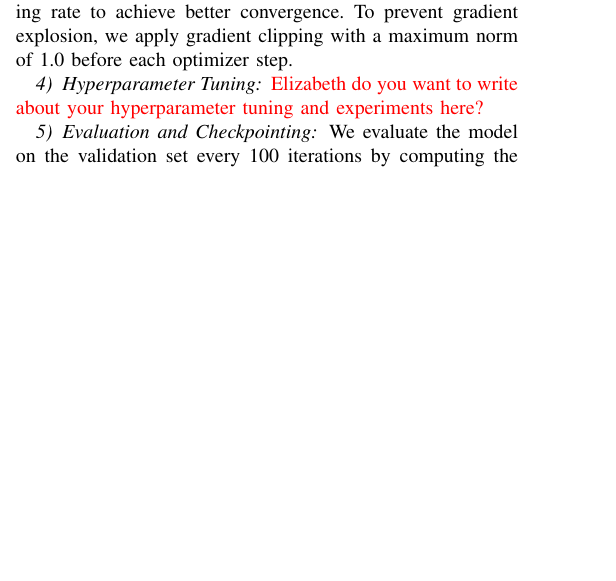
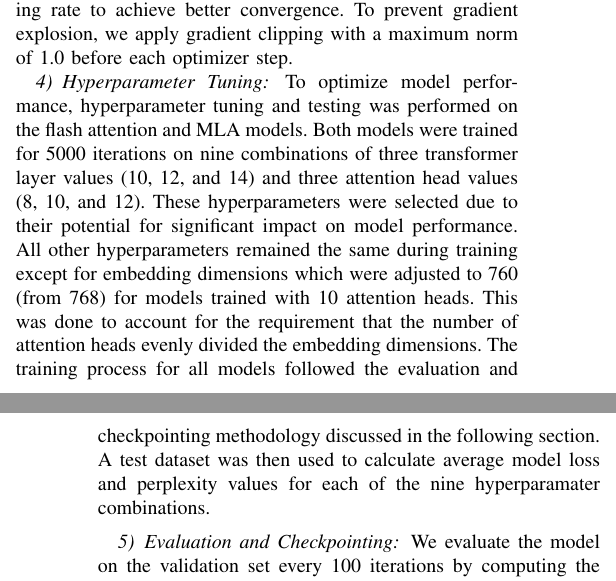
Before and after one commit to Michaelgathara/GPT_Paper, a LaTeX paper (paper/main.tex, which reads paper/sections/hyperparameter.tex): part of one column of page 2 of 3 before the commit and two parts of the columns of pages 2 and 3 of 3 after it, the two joined at a grey line, cut so that both start at the same text, the shorter picture padded with empty space. Compiled offline with pdfLaTeX; a missing font is replaced by an installed copy or a similar font; a LaTeX package or settings file that is missing is left out.

Commit message:
adding hyperparams

```diff
--- a/paper/sections/hyperparameter.tex
+++ b/paper/sections/hyperparameter.tex
@@ -1 +1,7 @@
-\textcolor{red}{Elizabeth do you want to write about your hyperparameter tuning and experiments here?}
+To optimize model performance, hyperparameter tuning and testing was performed on the flash attention and MLA models.
+Both models were trained for 5000 iterations on nine combinations of three transformer layer values (10, 12, and 14) and three attention head values (8, 10, and 12).
+These hyperparameters were selected due to their potential for significant impact on model performance.
+All other hyperparameters remained the same during training except for embedding dimensions which were adjusted to 760 (from 768) for models trained with 10 attention heads.
+This was done to account for the requirement that the number of attention heads evenly divided the embedding dimensions.
+The training process for all models followed the evaluation and checkpointing methodology discussed in the following section.
+A test dataset was then used to calculate average model loss and perplexity values for each of the nine hyperparamater combinations.
```
Also changed, not shown: paper/sections/introduction.tex (+1 -1 lines).
